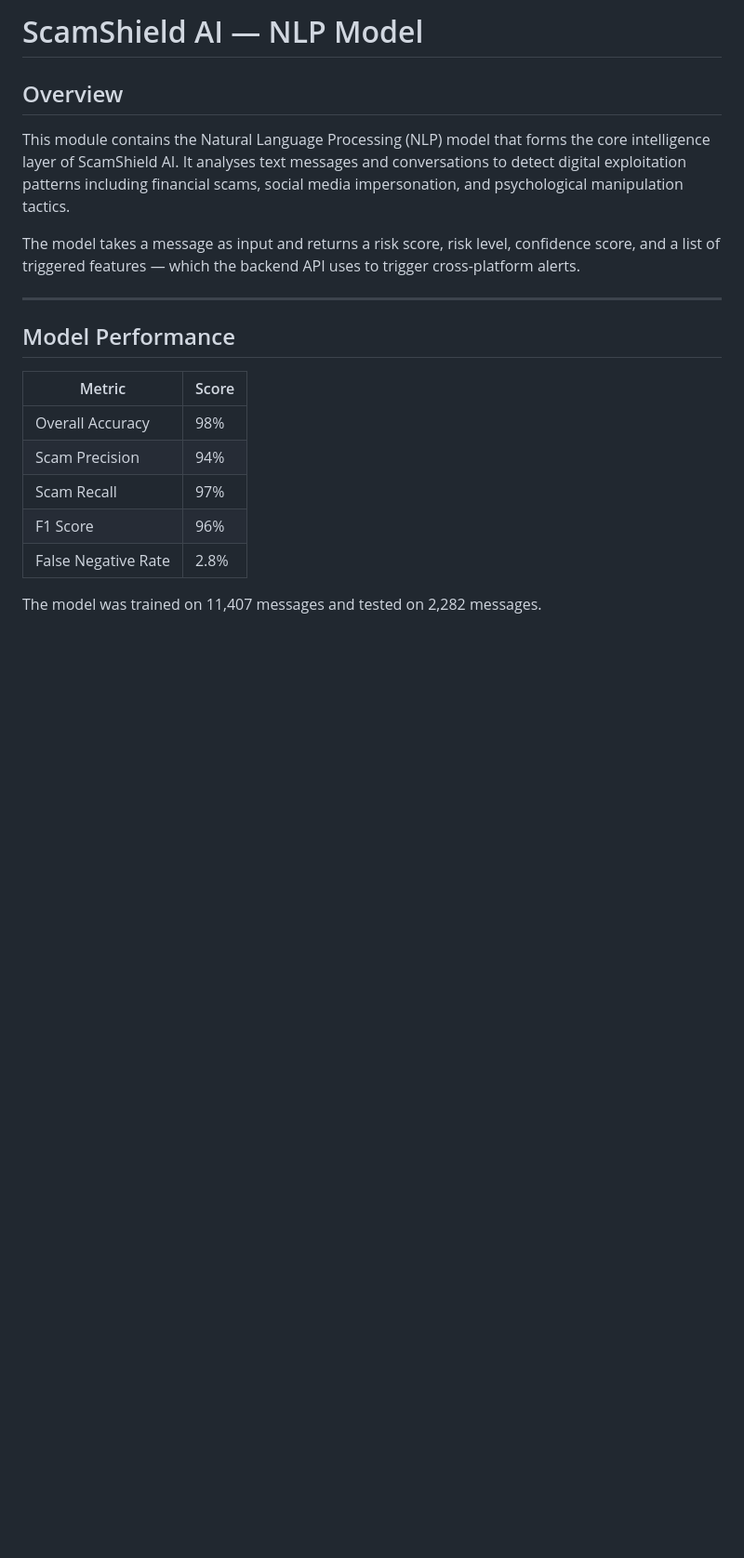
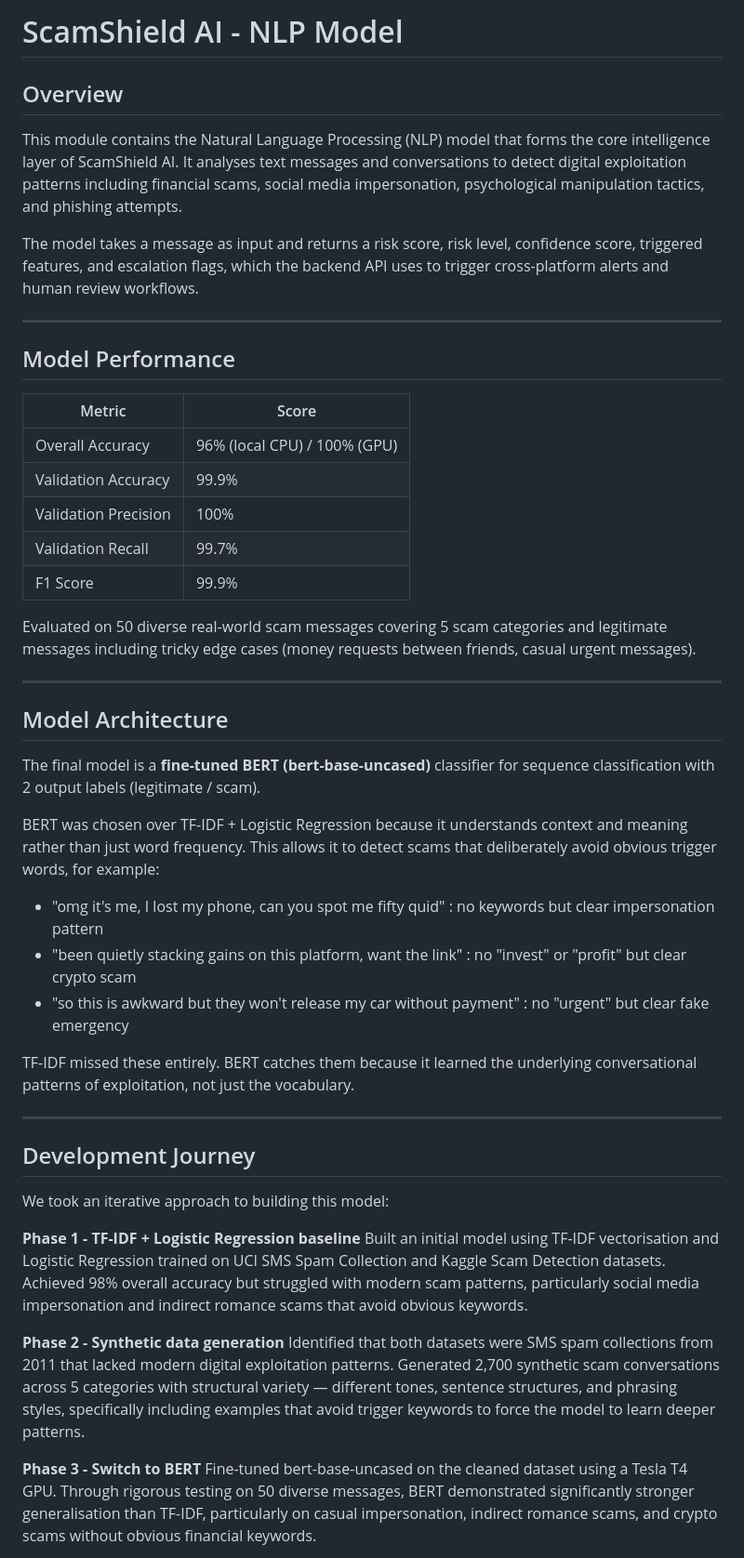
Before and after one commit to NV-9/USAII-Global-AI-Hackathon-2026, a Markdown page: nlp-model/README.md, the part around one of its changes. Shown at 93% size. GitHub-like rendering; blank space fills up the shorter version.

```diff
--- a/nlp-model/README.md
+++ b/nlp-model/README.md
@@ -1,14 +1,14 @@
-# ScamShield AI — NLP Model
+# ScamShield AI - NLP Model
 
 ## Overview
 This module contains the Natural Language Processing (NLP) model that forms
 the core intelligence layer of ScamShield AI. It analyses text messages and
 conversations to detect digital exploitation patterns including financial scams,
-social media impersonation, and psychological manipulation tactics.
+social media impersonation, psychological manipulation tactics, and phishing attempts.
 
 The model takes a message as input and returns a risk score, risk level,
-confidence score, and a list of triggered features — which the backend API
-uses to trigger cross-platform alerts.
+confidence score, triggered features, and escalation flags, which the backend
+API uses to trigger cross-platform alerts and human review workflows.
 
 ---
 
@@ -16,10 +16,58 @@ uses to trigger cross-platform alerts.
 
 | Metric | Score |
 |---|---|
-| Overall Accuracy | 98% |
-| Scam Precision | 94% |
-| Scam Recall | 97% |
-| F1 Score | 96% |
-| False Negative Rate | 2.8% |
+| Overall Accuracy | 96% (local CPU) / 100% (GPU) |
+| Validation Accuracy | 99.9% |
+| Validation Precision | 100% |
+| Validation Recall | 99.7% |
+| F1 Score | 99.9% |
 
-The model was trained on 11,407 messages and tested on 2,282 messages.
+Evaluated on 50 diverse real-world scam messages covering 5 scam categories
+and legitimate messages including tricky edge cases (money requests between
+friends, casual urgent messages).
+
+---
+
+## Model Architecture
+
+The final model is a **fine-tuned BERT (bert-base-uncased)** classifier for
+sequence classification with 2 output labels (legitimate / scam).
+
+BERT was chosen over TF-IDF + Logistic Regression because it understands
+context and meaning rather than just word frequency. This allows it to detect
+scams that deliberately avoid obvious trigger words, for example:
+
+- "omg it's me, I lost my phone, can you spot me fifty quid" : no keywords but clear impersonation pattern
+- "been quietly stacking gains on this platform, want the link" : no "invest" or "profit" but clear crypto scam
+- "so this is awkward but they won't release my car without payment" : no "urgent" but clear fake emergency
+
+TF-IDF missed these entirely. BERT catches them because it learned the
+underlying conversational patterns of exploitation, not just the vocabulary.
+
+---
+
+## Development Journey
+
+We took an iterative approach to building this model:
+
+**Phase 1 - TF-IDF + Logistic Regression baseline**
+Built an initial model using TF-IDF vectorisation and Logistic Regression
+trained on UCI SMS Spam Collection and Kaggle Scam Detection datasets.
+Achieved 98% overall accuracy but struggled with modern scam patterns,
+particularly social media impersonation and indirect romance scams that
+avoid obvious keywords.
+
+**Phase 2 - Synthetic data generation**
+Identified that both datasets were SMS spam collections from 2011 that
+lacked modern digital exploitation patterns. Generated 2,700 synthetic scam
+conversations across 5 categories with structural variety — different tones,
+sentence structures, and phrasing styles, specifically including examples
+that avoid trigger keywords to force the model to learn deeper patterns.
+
+**Phase 3 - Switch to BERT**
+Fine-tuned bert-base-uncased on the cleaned dataset using a Tesla T4 GPU.
+Through rigorous testing on 50 diverse messages, BERT demonstrated
+significantly stronger generalisation than TF-IDF, particularly on casual
+impersonation, indirect romance scams, and crypto scams without obvious
+financial keywords.
+
```
Also changed, not shown: other parts of nlp-model/README.md (+134 -147 lines).
